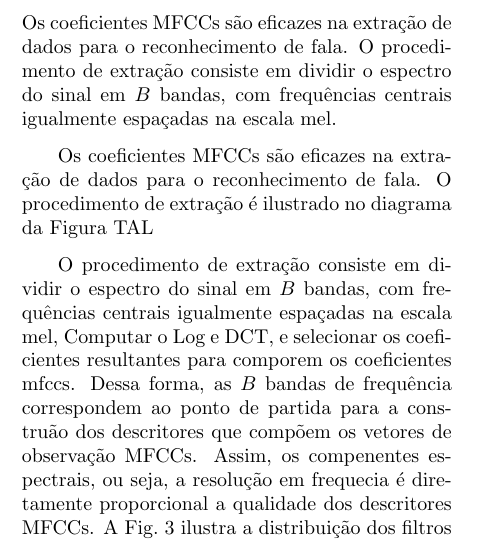
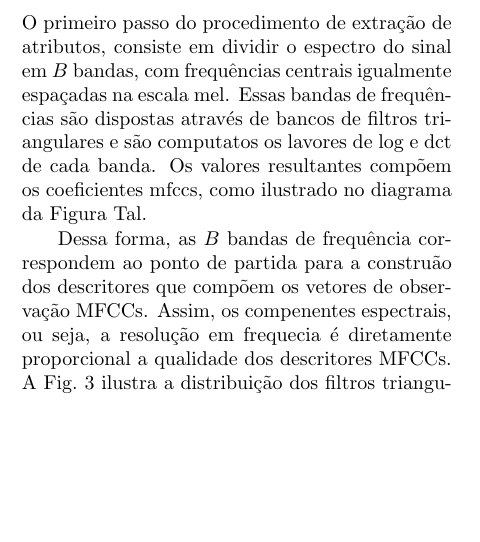
Before and after one commit to eniosilva/rt_linse, a LaTeX document (cba01.tex): part of one column of page 3 of 7, cut at the place of the change, the shorter picture padded with empty space. Compiled offline with pdfLaTeX; the source files are stored in an older character set and shown here as Unicode.

Commit message:
[15-06-12] Atualizacao da secao front-end

```diff
--- a/cba01.tex
+++ b/cba01.tex
@@ -216,15 +213,13 @@ m=M(f)=1125ln (1 + \frac{f}{700})
 %\end{equation}
 %$$m=M(f)=1125ln (1 + \frac{f}{700})$$
 %$$f = M^{-1}(m)=700(e^{\frac{m}{1125}}-1)$$
-Os coeficientes MFCCs são eficazes na extração de dados para o reconhecimento de fala. O procedimento de extração consiste em dividir o espectro do sinal em $B$ bandas, com frequências centrais igualmente espaçadas na escala mel.
+O primeiro passo do procedimento de extração de atributos, consiste em dividir o espectro do sinal em $B$ bandas, com frequências centrais igualmente espaçadas na escala mel. Essas bandas de frequências são dispostas através de bancos de filtros triangulares e são computatos os lavores de log e dct de cada banda. Os valores resultantes compõem os coeficientes mfccs, como ilustrado no diagrama da Figura Tal.
+
+Dessa forma, as $B$ bandas de frequência correspondem ao ponto de partida para a construão dos descritores que compõem os vetores de observação MFCCs. Assim, os compenentes espectrais, ou seja, a resolução em frequecia é diretamente proporcional a qualidade dos descritores MFCCs. A Fig.~\ref{FigBancoFiltro} ilustra a distribuição dos filtros triangulares no dominio da frequencia.
 
 %%%%%%%%%%%%%%%%%%%%%%%%%%%%%%%%
 %%ESTOU AQUI NA REVISAO
 %%%%%%%%%%%%%%%%%%%%%%%%%%%%%%%%%
-Os coeficientes MFCCs são eficazes na extração de dados para o reconhecimento de fala. O procedimento de extração é ilustrado no diagrama da Figura TAL
-
-O procedimento de extração consiste em dividir o espectro do sinal em $B$ bandas, com frequências centrais igualmente espaçadas na escala mel, Computar o Log e DCT, e selecionar os coeficientes resultantes para comporem os coeficientes mfccs. Dessa forma, as $B$ bandas de frequência correspondem ao ponto de partida para a construão dos descritores que compõem os vetores de observação MFCCs. Assim, os compenentes espectrais, ou seja, a resolução em frequecia é diretamente proporcional a qualidade dos descritores MFCCs. A Fig.~\ref{FigBancoFiltro} ilustra a distribuição dos filtros triangulares no dominio da frequencia.
-
 
 
 a etapa inicial de construção dos descritores que irão compor os vetores de observação MFCC. No dominio do tempo as B bandas são expressas por filtros triangulres H(k)
```
Also changed, not shown: cba01.tex (3 more changed lines).
